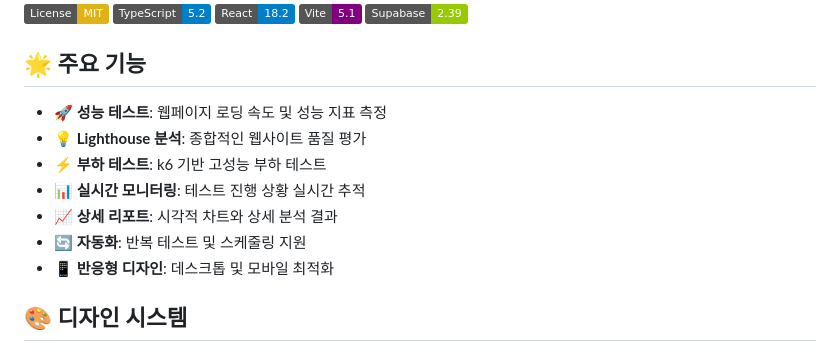
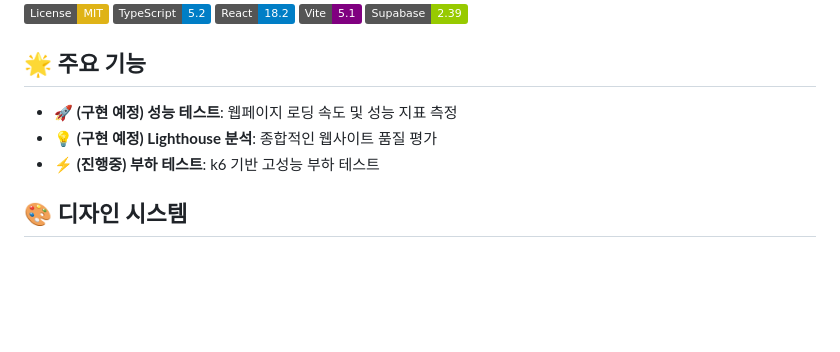
Before and after one commit to Kdotu/2025-web-testing-mcp, a Markdown page: README.md, the part around the change printed below. Rendered like a GitHub page; badges without logos; blank space fills up the shorter version.

```diff
--- a/README.md
+++ b/README.md
@@ -10,13 +10,9 @@
 
 ## 🌟 주요 기능
 
-- **🚀 성능 테스트**: 웹페이지 로딩 속도 및 성능 지표 측정
-- **💡 Lighthouse 분석**: 종합적인 웹사이트 품질 평가
-- **⚡ 부하 테스트**: k6 기반 고성능 부하 테스트
-- **📊 실시간 모니터링**: 테스트 진행 상황 실시간 추적
-- **📈 상세 리포트**: 시각적 차트와 상세 분석 결과
-- **🔄 자동화**: 반복 테스트 및 스케줄링 지원
-- **📱 반응형 디자인**: 데스크톱 및 모바일 최적화
+- **🚀 (구현 예정) 성능 테스트**: 웹페이지 로딩 속도 및 성능 지표 측정
+- **💡 (구현 예정) Lighthouse 분석**: 종합적인 웹사이트 품질 평가
+- **⚡ (진행중) 부하 테스트**: k6 기반 고성능 부하 테스트
 
 ## 🎨 디자인 시스템
 
```
Also changed, not shown: other parts of README.md (+0 -57 lines).
